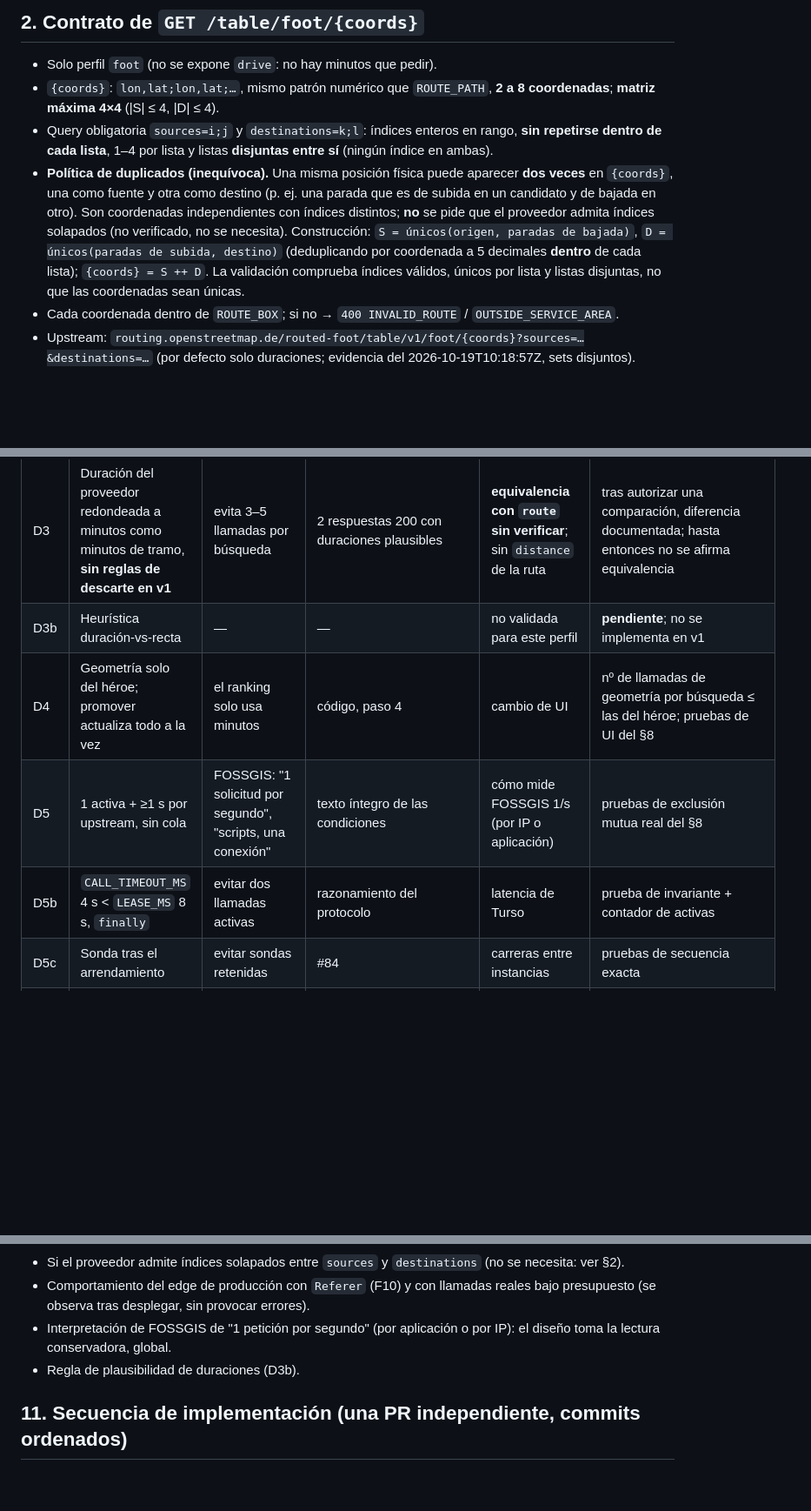
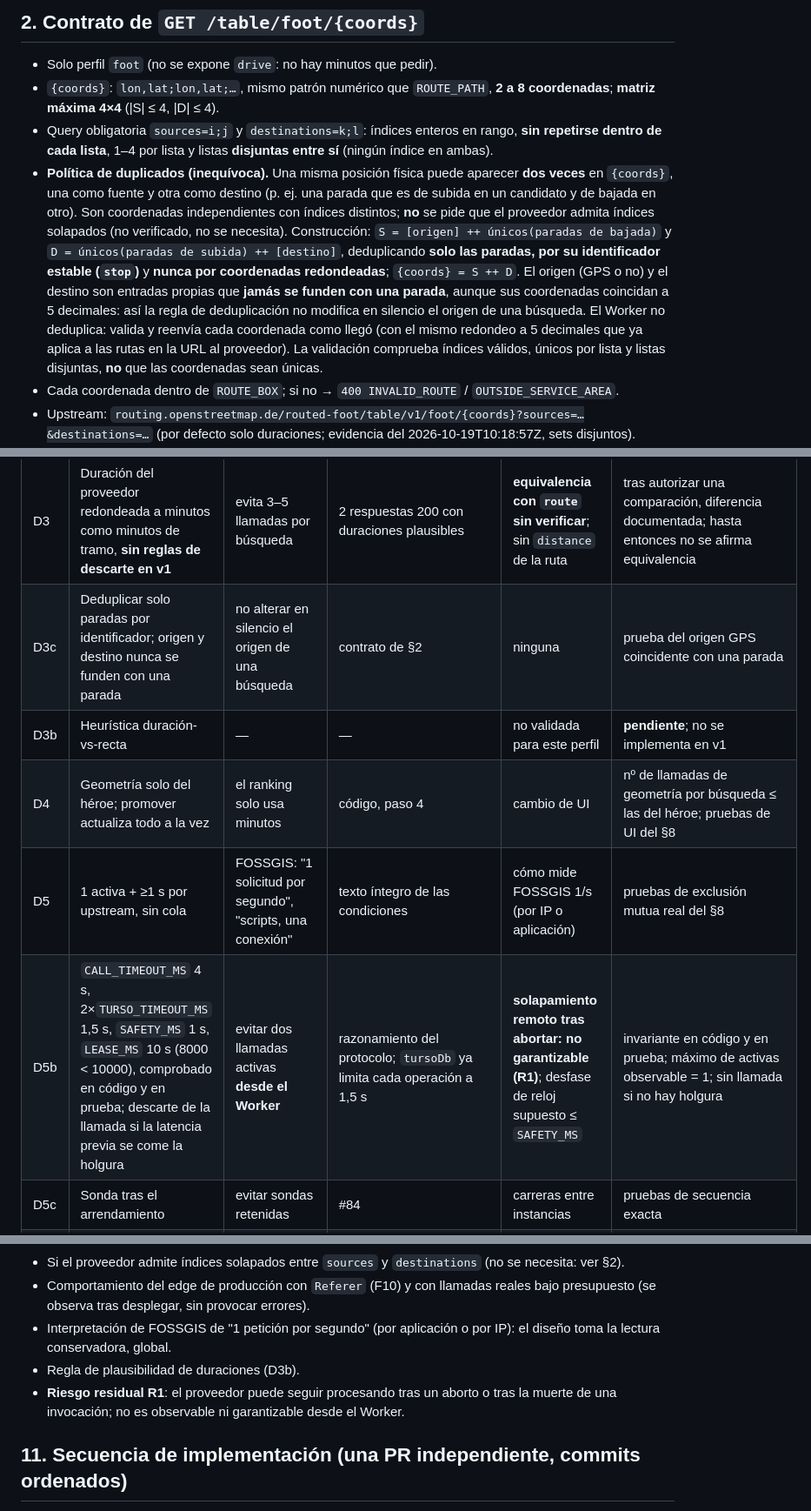
Before and after one commit to valentinlineiro/cadiz-walk-or-bus, a Markdown page: docs/F2-routing-budget-design.md, 3 parts joined by grey strips. Shown at 87% size. Drawn GitHub-style; blank space fills up the shorter version.

```diff
--- a/docs/F2-routing-budget-design.md
+++ b/docs/F2-routing-budget-design.md
@@ -30,7 +35,7 @@ Hasta 3 candidatos se evalúan a fondo (`FindBestJourneysUseCase.ts`, paso 3), e
 - Solo perfil `foot` (no se expone `drive`: no hay minutos que pedir).
 - `{coords}`: `lon,lat;lon,lat;…`, mismo patrón numérico que `ROUTE_PATH`, **2 a 8 coordenadas**; **matriz máxima 4×4** (|S| ≤ 4, |D| ≤ 4).
 - Query obligatoria `sources=i;j` y `destinations=k;l`: índices enteros en rango, **sin repetirse dentro de cada lista**, 1–4 por lista y listas **disjuntas entre sí** (ningún índice en ambas).
-- **Política de duplicados (inequívoca).** Una misma posición física puede aparecer **dos veces** en `{coords}`, una como fuente y otra como destino (p. ej. una parada que es de subida en un candidato y de bajada en otro). Son coordenadas independientes con índices distintos; **no** se pide que el proveedor admita índices solapados (no verificado, no se necesita). Construcción: `S = únicos(origen, paradas de bajada)`, `D = únicos(paradas de subida, destino)` (deduplicando por coordenada a 5 decimales **dentro** de cada lista); `{coords} = S ++ D`. La validación comprueba índices válidos, únicos por lista y listas disjuntas, no que las coordenadas sean únicas.
+- **Política de duplicados (inequívoca).** Una misma posición física puede aparecer **dos veces** en `{coords}`, una como fuente y otra como destino (p. ej. una parada que es de subida en un candidato y de bajada en otro). Son coordenadas independientes con índices distintos; **no** se pide que el proveedor admita índices solapados (no verificado, no se necesita). Construcción: `S = [origen] ++ únicos(paradas de bajada)` y `D = únicos(paradas de subida) ++ [destino]`, deduplicando **solo las paradas, por su identificador estable (`stop`)** y **nunca por coordenadas redondeadas**; `{coords} = S ++ D`. El origen (GPS o no) y el destino son entradas propias que **jamás se funden con una parada**, aunque sus coordenadas coincidan a 5 decimales: así la regla de deduplicación no modifica en silencio el origen de una búsqueda. El Worker no deduplica: valida y reenvía cada coordenada como llegó (con el mismo redondeo a 5 decimales que ya aplica a las rutas en la URL al proveedor). La validación comprueba índices válidos, únicos por lista y listas disjuntas, **no** que las coordenadas sean únicas.
 - Cada coordenada dentro de `ROUTE_BOX`; si no → `400 INVALID_ROUTE` / `OUTSIDE_SERVICE_AREA`.
 - Upstream: `routing.openstreetmap.de/routed-foot/table/v1/foot/{coords}?sources=…&destinations=…` (por defecto solo duraciones; evidencia del 2026-10-19T10:18:57Z, sets disjuntos).
 - Validación de la respuesta (`validTable`): `code:"Ok"`; `durations` con exactamente |S| filas × |D| columnas; cada celda número finito ≥ 0 o `null`; `sources`/`destinations` de la longitud correcta con `location` finito y `distance` (ajuste a la red) finita ≥ 0. Cualquier fallo → `502 UPSTREAM_INVALID_RESPONSE`; `NoTable` → `404 UPSTREAM_NOT_FOUND`.
@@ -123,10 +138,11 @@ Base teórica: ~0,2 s de latencia (2 muestras del 2026-10-19) + 1 s de separaci
 | D1 | Una sola `table` (a pie), sin `table` de coche | `routeBus` no usa minutos de OSRM | código, `OsrmRoutingAdapter.ts` | ninguna sobre el código | el planificador no llama a ninguna `table` de coche |
 | D2 | Matriz máxima 4×4, 8 coordenadas | cubre 3 candidatos; conservador | consulta 1×3 del 2026-10-19, sin barrido | tamaño máximo real **no medido** | rechazo de matrices mayores con `400`; ningún barrido |
 | D3 | Duración del proveedor redondeada a minutos como minutos de tramo, **sin reglas de descarte en v1** | evita 3–5 llamadas por búsqueda | 2 respuestas 200 con duraciones plausibles | **equivalencia con `route` sin verificar**; sin `distance` de la ruta | tras autorizar una comparación, diferencia documentada; hasta entonces no se afirma equivalencia |
+| D3c | Deduplicar solo paradas por identificador; origen y destino nunca se funden con una parada | no alterar en silencio el origen de una búsqueda | contrato de §2 | ninguna | prueba del origen GPS coincidente con una parada |
 | D3b | Heurística duración-vs-recta | — | — | no validada para este perfil | **pendiente**; no se implementa en v1 |
 | D4 | Geometría solo del héroe; promover actualiza todo a la vez | el ranking solo usa minutos | código, paso 4 | cambio de UI | nº de llamadas de geometría por búsqueda ≤ las del héroe; pruebas de UI del §8 |
 | D5 | 1 activa + ≥1 s por upstream, sin cola | FOSSGIS: "1 solicitud por segundo", "scripts, una conexión" | texto íntegro de las condiciones | cómo mide FOSSGIS 1/s (por IP o aplicación) | pruebas de exclusión mutua real del §8 |
-| D5b | `CALL_TIMEOUT_MS` 4 s < `LEASE_MS` 8 s, `finally` | evitar dos llamadas activas | razonamiento del protocolo | latencia de Turso | prueba de invariante + contador de activas |
+| D5b | `CALL_TIMEOUT_MS` 4 s, 2×`TURSO_TIMEOUT_MS` 1,5 s, `SAFETY_MS` 1 s, `LEASE_MS` 10 s (8000 < 10000), comprobado en código y en prueba; descarte de la llamada si la latencia previa se come la holgura | evitar dos llamadas activas **desde el Worker** | razonamiento del protocolo; `tursoDb` ya limita cada operación a 1,5 s | **solapamiento remoto tras abortar: no garantizable (R1)**; desfase de reloj supuesto ≤ `SAFETY_MS` | invariante en código y en prueba; máximo de activas observable = 1; sin llamada si no hay holgura |
 | D5c | Sonda tras el arrendamiento | evitar sondas retenidas | #84 | carreras entre instancias | pruebas de secuencia exacta |
 | D6 | Fallo cerrado ante fallo de Turso | coherente con #84 | pruebas de #84 | latencia añadida | Turso caído ⇒ 503 sin llamada |
 | D7 | Degradar a estimación marcada, nunca encolar; `Retry-After` solo informativo, sin reintento automático | objetivo de 5 s | decisión del propietario | calidad de las estimaciones | `dataQuality:'degraded'`; ningún reintento automático |
@@ -142,6 +158,7 @@ Base teórica: ~0,2 s de latencia (2 muestras del 2026-10-19) + 1 s de separaci
 - Comportamiento del edge de producción con `Referer` (F10) y con llamadas reales bajo presupuesto (se observa tras desplegar, sin provocar errores).
 - Interpretación de FOSSGIS de "1 petición por segundo" (por aplicación o por IP): el diseño toma la lectura conservadora, global.
 - Regla de plausibilidad de duraciones (D3b).
+- **Riesgo residual R1**: el proveedor puede seguir procesando tras un aborto o tras la muerte de una invocación; no es observable ni garantizable desde el Worker.
 
 ## 11. Secuencia de implementación (una PR independiente, commits ordenados)
 1. Presupuesto genérico por upstream (§4.1–4.4) en el Worker, con pruebas de arrendamiento, exclusión mutua real y secuencia con el cortocircuito; aplicado a `route` foot/drive (cliente sin cambios).
```
Also changed, not shown: other parts of docs/F2-routing-budget-design.md (+24 -9 lines).
